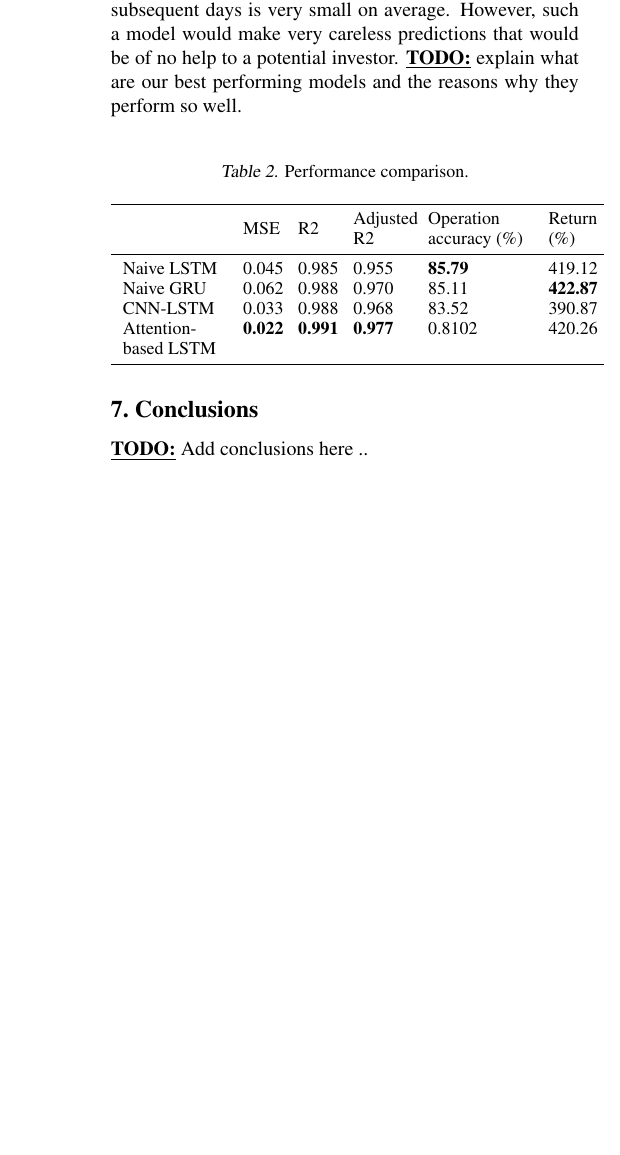
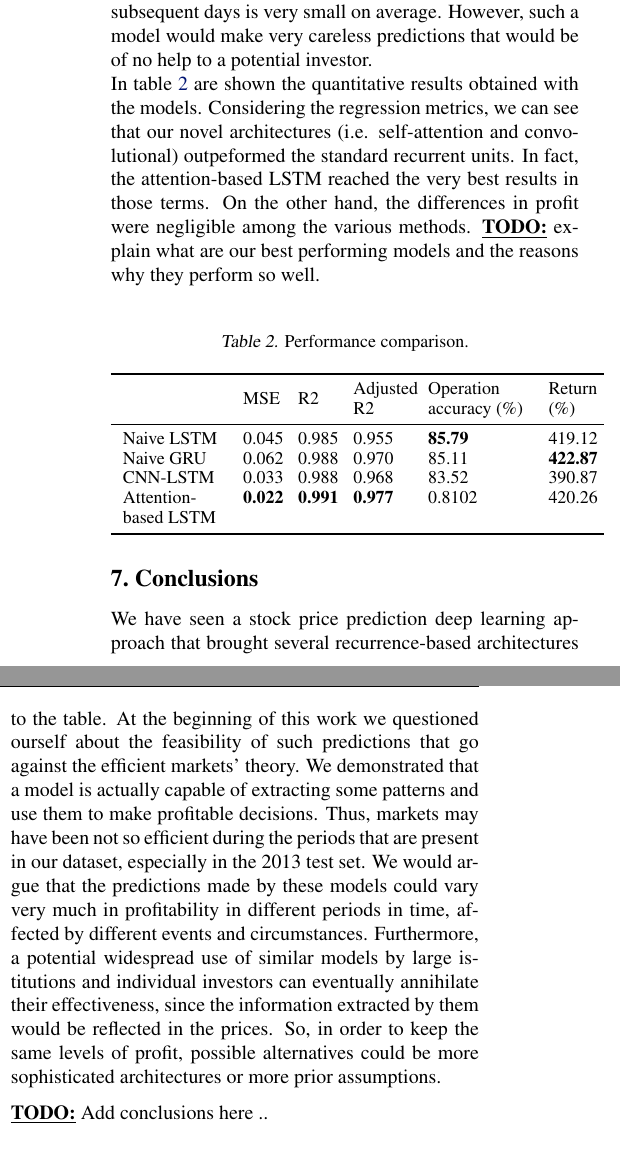
Before and after one commit to LeonardoEmili/stock-price-forecasting, a LaTeX document (report/main.tex): part of one column of page 3 of 3 before the commit and two parts of the columns of page 3 of 3 after it, the two joined at a grey line, cut so that both start at the same text, the shorter picture padded with empty space. Compiled offline with pdfLaTeX; a missing bibliography style is replaced by a similar one.

Commit message:
Add text to report

```diff
--- a/report/main.tex
+++ b/report/main.tex
@@ -178,7 +178,12 @@ to assess the goodness of the model in performing this task. In fact, a model co
 simply replicate the price of the previous day by applying the identity function and obtain
 decent MSE. This is because the relative change in price between two subsequent days is
 very small on average. However, such a model would make very careless predictions that
-would be of no help to a potential investor.
+would be of no help to a potential investor. \\
+In table \ref{tab:results} are shown the quantitative results obtained with the models.
+Considering the regression metrics, we can see that our novel architectures (i.e. self-attention
+and convolutional) outpeformed the standard recurrent units. In fact, the attention-based
+LSTM reached the very best results in those terms. On the other hand, the differences in
+profit were negligible among the various methods.
 \underline{\textbf{TODO:}} explain what are our best performing models and the reasons why they perform so well.
 
 \begin{table}[h!]
@@ -206,6 +211,19 @@ would be of no help to a potential investor.
 % ------------------------------------------------------------------------------
 \section{Conclusions}
 
+We have seen a stock price prediction deep learning approach that brought several
+recurrence-based architectures to the table. At the beginning of this work we questioned
+ourself about the feasibility of such predictions that go against the efficient markets'
+theory. We demonstrated that a model is actually capable of extracting some patterns and
+use them to make profitable decisions. Thus, markets may have been not so efficient during
+the periods that are present in our dataset, especially in the 2013 test set. We would
+argue that the predictions made by these models could vary very much in profitability
+in different periods in time, affected by different events and circumstances. Furthermore,
+a potential widespread use of similar models by large istitutions and individual investors
+can eventually annihilate their effectiveness, since the information extracted by them would
+be reflected in the prices. So, in order to keep the same levels of profit, possible
+alternatives could be more sophisticated architectures or more prior assumptions.
+
 \underline{\textbf{TODO:}} Add conclusions here ..
 
 % Cool image with caption example
```
Also changed, not shown: report/main.pdf, report/main.tex (2 more changed lines).
